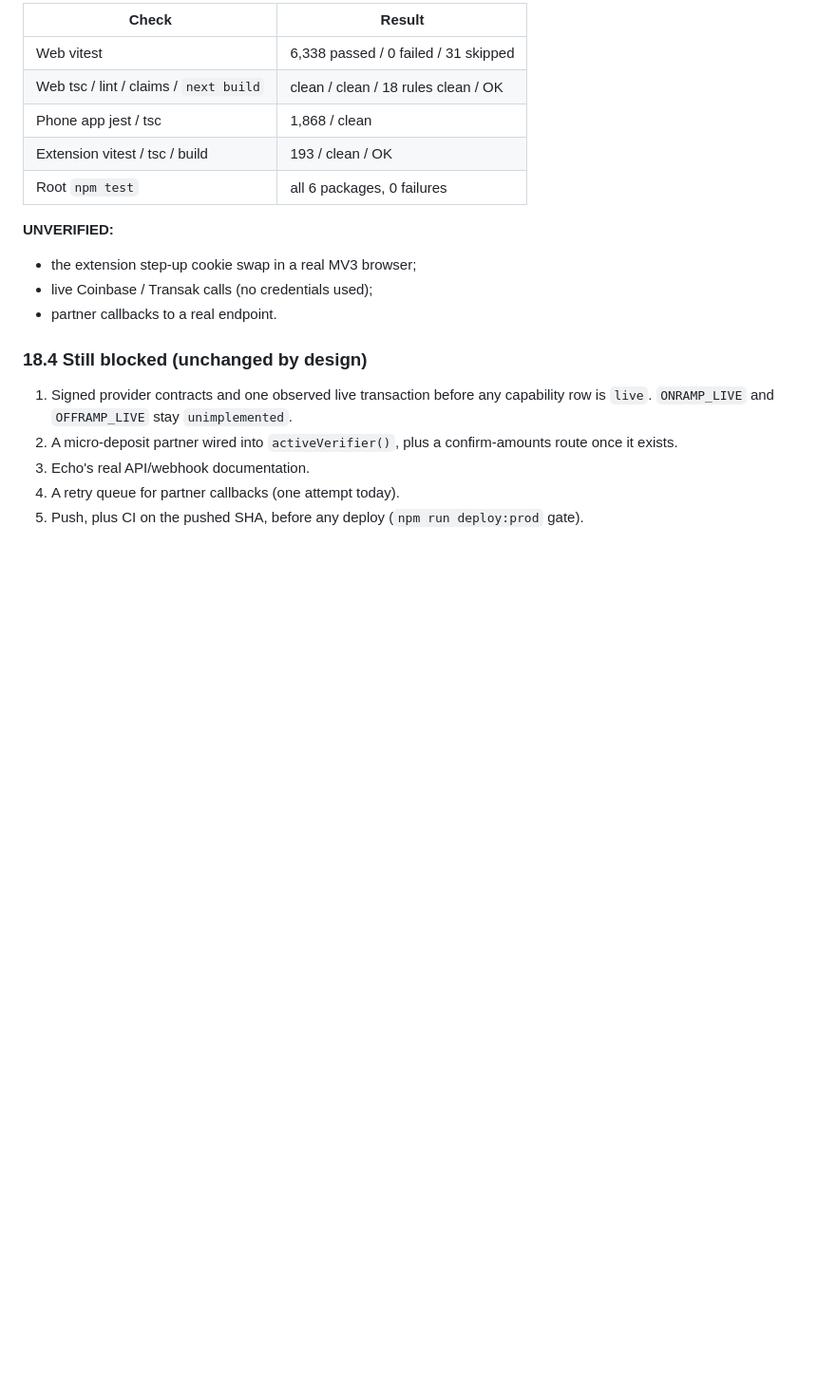
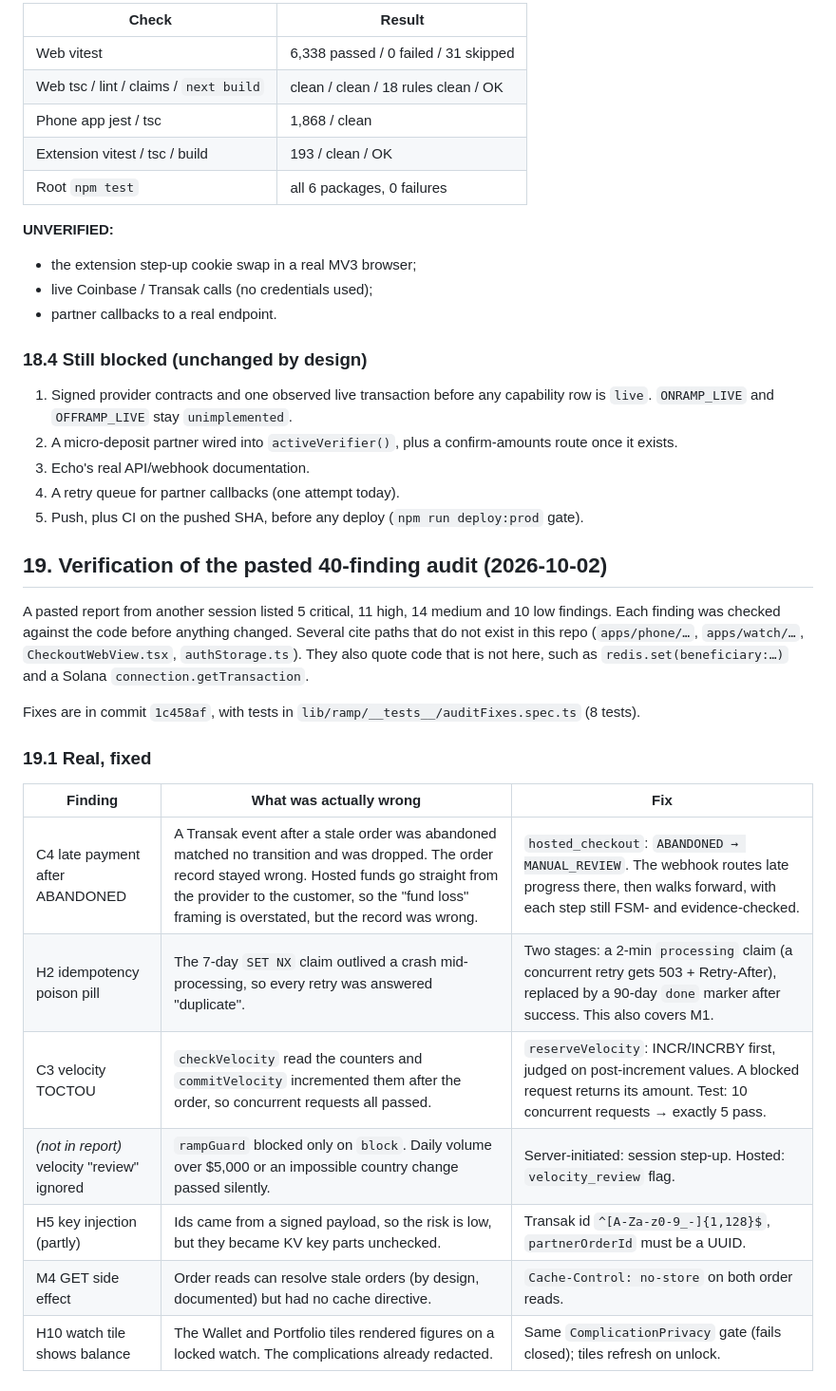
Before and after one commit to FurlPay/furlpay, a Markdown page: docs/release/PRODUCTION_READINESS_FINAL.md, the part around one of its changes. Shown at 95% size. Rendered like a GitHub page; blank space fills up the shorter version.

Commit message:
docs: §19 verification of the pasted 40-finding audit

```diff
--- a/docs/release/PRODUCTION_READINESS_FINAL.md
+++ b/docs/release/PRODUCTION_READINESS_FINAL.md
@@ -1055,3 +1055,22 @@ The owner approved committing (baseline first), the partner-key path, and KYC sp
 3. Echo's real API/webhook documentation.
 4. A retry queue for partner callbacks (one attempt today).
 5. Push, plus CI on the pushed SHA, before any deploy (`npm run deploy:prod` gate).
+
+## 19. Verification of the pasted 40-finding audit (2026-10-02)
+
+A pasted report from another session listed 5 critical, 11 high, 14 medium and 10 low findings. Each finding was checked against the code before anything changed. Several cite paths that do not exist in this repo (`apps/phone/…`, `apps/watch/…`, `CheckoutWebView.tsx`, `authStorage.ts`). They also quote code that is not here, such as `redis.set(beneficiary:…)` and a Solana `connection.getTransaction`.
+
+Fixes are in commit `1c458af`, with tests in `lib/ramp/__tests__/auditFixes.spec.ts` (8 tests).
+
+### 19.1 Real, fixed
+
+| Finding | What was actually wrong | Fix |
+|---|---|---|
+| C4 late payment after ABANDONED | A Transak event after a stale order was abandoned matched no transition and was dropped. The order record stayed wrong. Hosted funds go straight from the provider to the customer, so the "fund loss" framing is overstated, but the record was wrong. | `hosted_checkout`: `ABANDONED → MANUAL_REVIEW`. The webhook routes late progress there, then walks forward, with each step still FSM- and evidence-checked. |
+| H2 idempotency poison pill | The 7-day `SET NX` claim outlived a crash mid-processing, so every retry was answered "duplicate". | Two stages: a 2-min `processing` claim (a concurrent retry gets 503 + Retry-After), replaced by a 90-day `done` marker after success. This also covers M1. |
+| C3 velocity TOCTOU | `checkVelocity` read the counters and `commitVelocity` incremented them after the order, so concurrent requests all passed. | `reserveVelocity`: INCR/INCRBY first, judged on post-increment values. A blocked request returns its amount. Test: 10 concurrent requests → exactly 5 pass. |
+| *(not in report)* velocity "review" ignored | `rampGuard` blocked only on `block`. Daily volume over $5,000 or an impossible country change passed silently. | Server-initiated: session step-up. Hosted: `velocity_review` flag. |
+| H5 key injection (partly) | Ids came from a signed payload, so the risk is low, but they became KV key parts unchecked. | Transak id `^[A-Za-z0-9_-]{1,128}$`, `partnerOrderId` must be a UUID. |
+| M4 GET side effect | Order reads can resolve stale orders (by design, documented) but had no cache directive. | `Cache-Control: no-store` on both order reads. |
+| H10 watch tile shows balance | The Wallet and Portfolio tiles rendered figures on a locked watch. The complications already redacted. | Same `ComplicationPrivacy` gate (fails closed); tiles refresh on unlock. |
+
```
Also changed, not shown: other parts of docs/release/PRODUCTION_READINESS_FINAL.md (+39 -0 lines).
